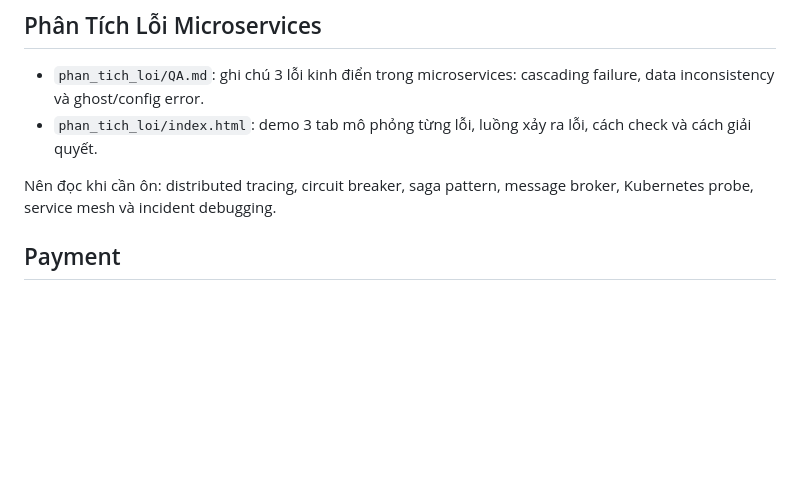
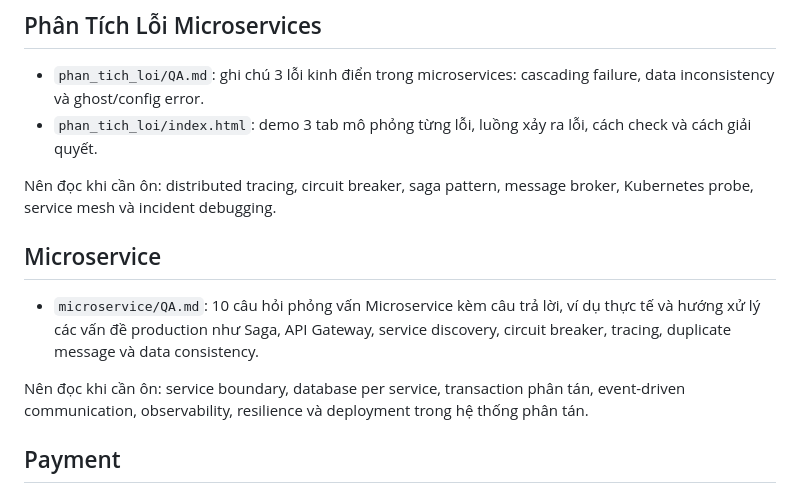
Before and after one commit to Mr-Lee009/Interview, a Markdown page: Task/sumolation/menu.md, the part around the change. Rendered like a GitHub page; blank space fills up the shorter version.

Commit message:
update rule

```diff
--- a/Task/sumolation/menu.md
+++ b/Task/sumolation/menu.md
@@ -42,6 +42,12 @@ Nên đọc khi cần ôn: cloud basics, compute, storage, networking, security,
 - `phan_tich_loi/index.html`: demo 3 tab mô phỏng từng lỗi, luồng xảy ra lỗi, cách check và cách giải quyết.
 
 Nên đọc khi cần ôn: distributed tracing, circuit breaker, saga pattern, message broker, Kubernetes probe, service mesh và incident debugging.
+
+## Microservice
+
+- `microservice/QA.md`: 10 câu hỏi phỏng vấn Microservice kèm câu trả lời, ví dụ thực tế và hướng xử lý các vấn đề production như Saga, API Gateway, service discovery, circuit breaker, tracing, duplicate message và data consistency.
+
+Nên đọc khi cần ôn: service boundary, database per service, transaction phân tán, event-driven communication, observability, resilience và deployment trong hệ thống phân tán.
 
 ## Payment
 
```
Also changed, not shown: menu.md (+4 -0 lines), 1 other file.
